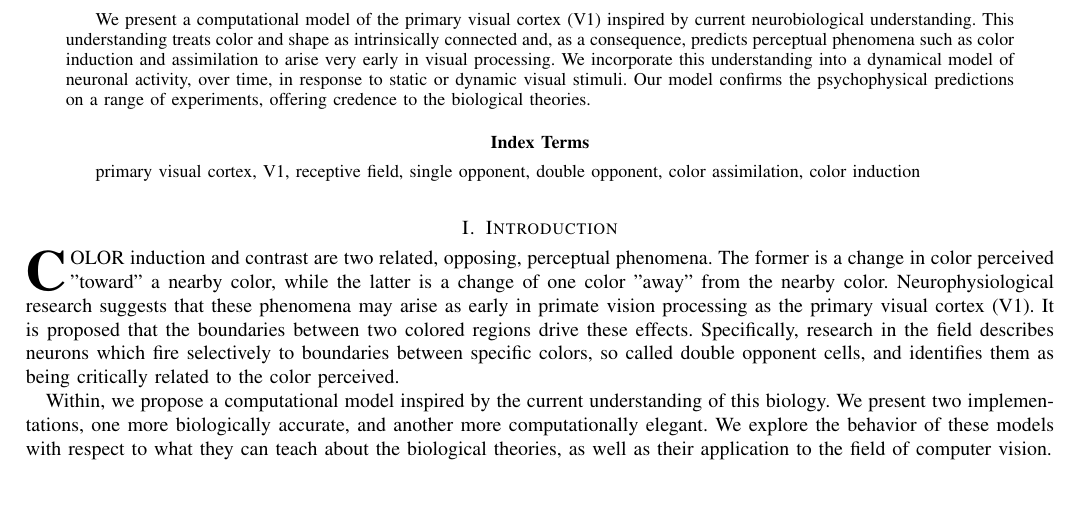
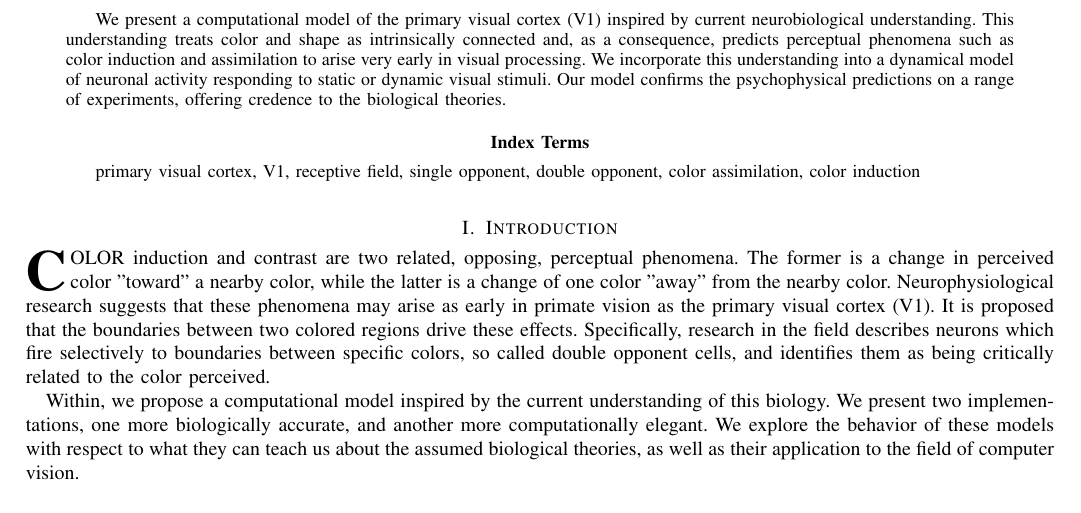
Before and after one commit to connollyst/color-induction-thesis, a LaTeX thesis (MasterThesis.tex): part of page 1 of 2, cut so that both start at the same text. Compiled offline with pdfLaTeX.

Commit message:
Minor refactoring

```diff
--- a/MasterThesis.tex
+++ b/MasterThesis.tex
@@ -443,7 +443,7 @@
 % As a general rule, do not put math, special symbols or citations
 % in the abstract or keywords.
 \begin{abstract}
-We present a computational model of the primary visual cortex (V1) inspired by current neurobiological understanding. This understanding treats color and shape as intrinsically connected and, as a consequence, predicts perceptual phenomena such as color induction and assimilation to arise very early in visual processing. We incorporate this understanding into a dynamical model of neuronal activity, over time, in response to static or dynamic visual stimuli. Our model confirms the psychophysical predictions on a range of experiments, offering credence to the biological theories.
+We present a computational model of the primary visual cortex (V1) inspired by current neurobiological understanding. This understanding treats color and shape as intrinsically connected and, as a consequence, predicts perceptual phenomena such as color induction and assimilation to arise very early in visual processing. We incorporate this understanding into a dynamical model of neuronal activity responding to static or dynamic visual stimuli. Our model confirms the psychophysical predictions on a range of experiments, offering credence to the biological theories.
 % TODO Should we end with a statement of possible applications (e.g.: data preprocessing)?
 \end{abstract}
 
@@ -469,9 +469,9 @@ primary visual cortex, V1, receptive field, single opponent, double opponent, co
 
 % TODO perhaps the distinction between physical color and perception color is valuable here?
 
-\IEEEPARstart{C}{olor} induction and contrast are two related, opposing, perceptual phenomena. The former is a change in color perceived "toward" a nearby color, while the latter is a change of one color "away" from the nearby color. Neurophysiological research suggests that these phenomena may arise as early in primate vision processing as the primary visual cortex (V1). It is proposed that the boundaries between two colored regions drive these effects. Specifically, research in the field describes neurons which fire selectively to boundaries between specific colors, so called double opponent cells, and identifies them as being critically related to the color perceived.
+\IEEEPARstart{C}{olor} induction and contrast are two related, opposing, perceptual phenomena. The former is a change in perceived color "toward" a nearby color, while the latter is a change of one color "away" from the nearby color. Neurophysiological research suggests that these phenomena may arise as early in primate vision as the primary visual cortex (V1). It is proposed that the boundaries between two colored regions drive these effects. Specifically, research in the field describes neurons which fire selectively to boundaries between specific colors, so called double opponent cells, and identifies them as being critically related to the color perceived.
 
-Within, we propose a computational model inspired by the current understanding of this biology. We present two implementations, one more biologically accurate, and another more computationally elegant. We explore the behavior of these models with respect to what they can teach about the biological theories, as well as their application to the field of computer vision.
+Within, we propose a computational model inspired by the current understanding of this biology. We present two implementations, one more biologically accurate, and another more computationally elegant. We explore the behavior of these models with respect to what they can teach us about the assumed biological theories, as well as their application to the field of computer vision.
 
 
 %%%%%%%%%%%%%%%%%%%%%%%%%%%%%%%%%%%%%%%%%%%%%%%%%%%%%%%%%%%%%%%%
```
